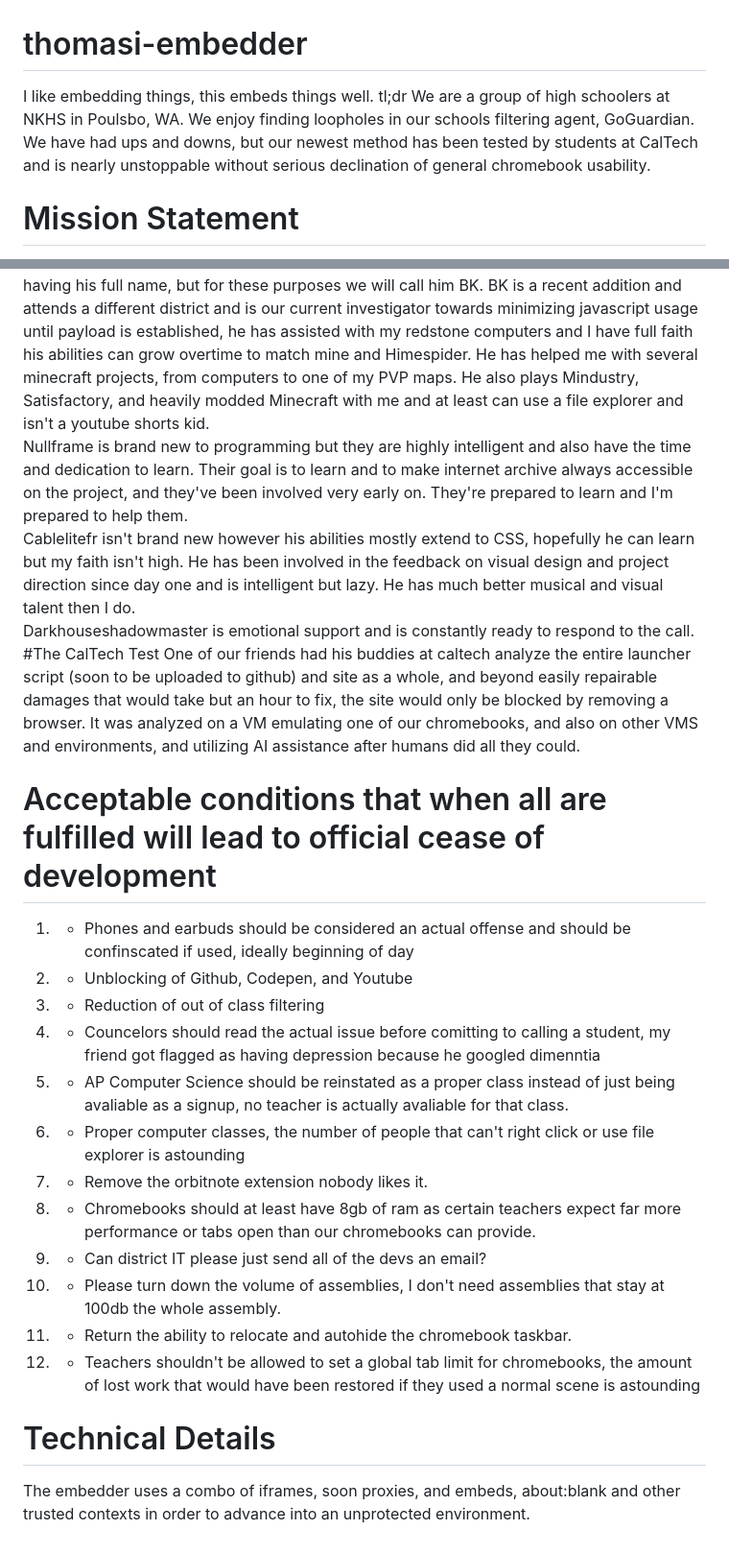
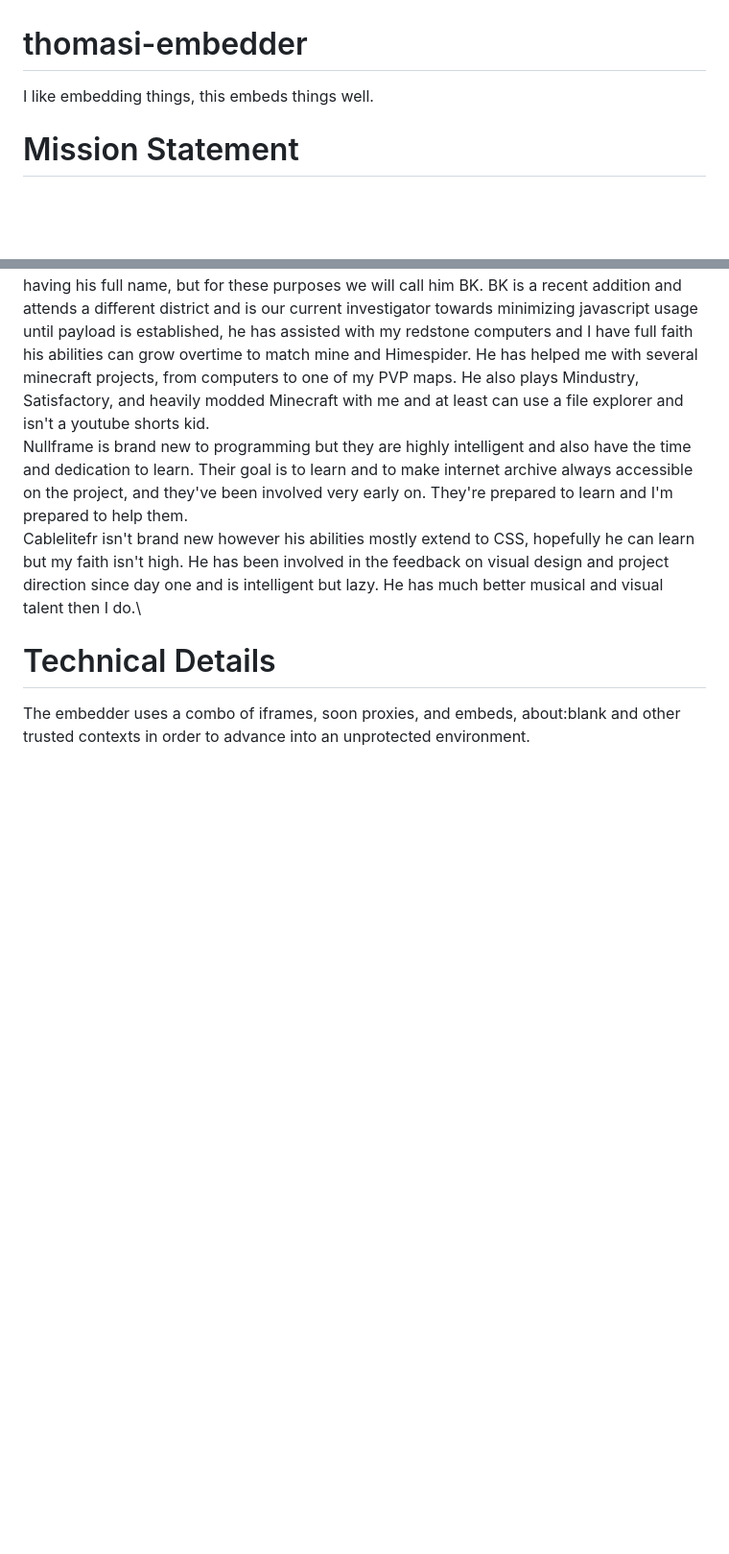
Before and after one commit to omtegu2-bot/thomasi-embedder, a Markdown page: README.md, 2 parts joined by grey strips. Shown at 96% size. GitHub-like rendering; blank space fills up the shorter version.

Commit message:
Revise README to remove team and testing details
Removed sections detailing team members and testing conditions, as well as a list of acceptable conditions for ceasing development.

```diff
--- a/README.md
+++ b/README.md
@@ -1,6 +1,5 @@
 # thomasi-embedder
 I like embedding things, this embeds things well.
-tl;dr We are a group of high schoolers at NKHS in Poulsbo, WA. We enjoy finding loopholes in our schools filtering agent, GoGuardian. We have had ups and downs, but our newest method has been tested by students at CalTech and is nearly unstoppable without serious declination of general chromebook usability.
 # Mission Statement
 The Thomasi-Embedder is made with the purpose of delievering a taste of the internet to those in a restricted environment like a school.
 Yeah this is a pretty fun project, we like people using it, our goal is to get it working under Securly after we get a tester, improve Goguardian evade tech, and research into ways to make this work on all systems. If you can help, please commit! None of the developers even use the site for anything beyond the rare blocked wikipedia article or manga excursion or really needing super metroid in school. We will soon be adding even more content, and we intend to fix any block, and you can lead your school district all around the chain. Start from codepen and see how long they take.
@@ -39,21 +38,5 @@ Himespider I am not too sure about, he found bypasses at his old school and can
 There is another user who doesn't currently have a credited email due to his only emails having his full name, but for these purposes we will call him BK. BK is a recent addition and attends a different district and is our current investigator towards minimizing javascript usage until payload is established, he has assisted with my redstone computers and I have full faith his abilities can grow overtime to match mine and Himespider. He has helped me with several minecraft projects, from computers to one of my PVP maps. He also plays Mindustry, Satisfactory, and heavily modded Minecraft with me and at least can use a file explorer and isn't a youtube shorts kid.\
 Nullframe is brand new to programming but they are highly intelligent and also have the time and dedication to learn. Their goal is to learn and to make internet archive always accessible on the project, and they've been involved very early on. They're prepared to learn and I'm prepared to help them.\
 Cablelitefr isn't brand new however his abilities mostly extend to CSS, hopefully he can learn but my faith isn't high. He has been involved in the feedback on visual design and project direction since day one and is intelligent but lazy. He has much better musical and visual talent then I do.\
-Darkhouseshadowmaster is emotional support and is constantly ready to respond to the call.\
-#The CalTech Test
-One of our friends had his buddies at caltech analyze the entire launcher script (soon to be uploaded to github) and site as a whole, and beyond easily repairable damages that would take but an hour to fix, the site would only be blocked by removing a browser. It was analyzed on a VM emulating one of our chromebooks, and also on other VMS and environments, and utilizing AI assistance after humans did all they could.
-# Acceptable conditions that when all are fulfilled will lead to official cease of development
-1. - Phones and earbuds should be considered an actual offense and should be confinscated if used, ideally beginning of day
-2. - Unblocking of Github, Codepen, and Youtube
-3. - Reduction of out of class filtering
-4. - Councelors should read the actual issue before comitting to calling a student, my friend got flagged as having depression because he googled dimenntia
-5. - AP Computer Science should be reinstated as a proper class instead of just being avaliable as a signup, no teacher is actually avaliable for that class.
-6. - Proper computer classes, the number of people that can't right click or use file explorer is astounding
-7. - Remove the orbitnote extension nobody likes it.
-8. - Chromebooks should at least have 8gb of ram as certain teachers expect far more performance or tabs open than our chromebooks can provide.
-9. - Can district IT please just send all of the devs an email?
-10. - Please turn down the volume of assemblies, I don't need assemblies that stay at 100db the whole assembly.
-11. - Return the ability to relocate and autohide the chromebook taskbar.
-12. - Teachers shouldn't be allowed to set a global tab limit for chromebooks, the amount of lost work that would have been restored if they used a normal scene is astounding
 # Technical Details
 The embedder uses a combo of iframes, soon proxies, and embeds, about:blank and other trusted contexts in order to advance into an unprotected environment.
```
